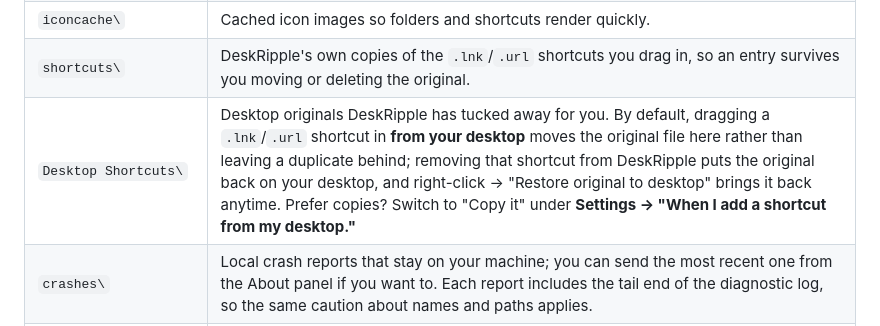
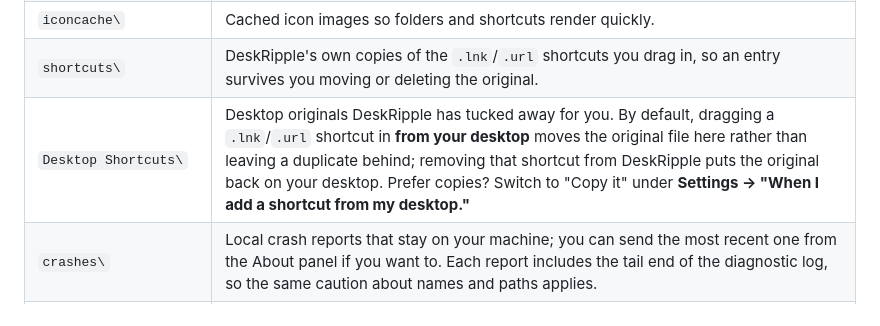
Before and after one commit to DeskRipple/deskripple, a Markdown page: PRIVACY.md, the part around the change. GitHub-like rendering.

```diff
--- a/PRIVACY.md
+++ b/PRIVACY.md
@@ -25,7 +25,7 @@ All of DeskRipple's data lives in a single folder on your machine:
 | `logs\` | Local diagnostic logs that help troubleshoot problems. Because they record what the app did, they can include your folder and shortcut names and full file paths (which may contain your Windows username). They stay on your machine unless you choose to send one to us. |
 | `iconcache\` | Cached icon images so folders and shortcuts render quickly. |
 | `shortcuts\` | DeskRipple's own copies of the `.lnk`/`.url` shortcuts you drag in, so an entry survives you moving or deleting the original. |
-| `Desktop Shortcuts\` | Desktop originals DeskRipple has tucked away for you. By default, dragging a `.lnk`/`.url` shortcut in **from your desktop** moves the original file here rather than leaving a duplicate behind; removing that shortcut from DeskRipple puts the original back on your desktop, and right-click → "Restore original to desktop" brings it back anytime. Prefer copies? Switch to "Copy it" under **Settings → "When I add a shortcut from my desktop."** |
+| `Desktop Shortcuts\` | Desktop originals DeskRipple has tucked away for you. By default, dragging a `.lnk`/`.url` shortcut in **from your desktop** moves the original file here rather than leaving a duplicate behind; removing that shortcut from DeskRipple puts the original back on your desktop. Prefer copies? Switch to "Copy it" under **Settings → "When I add a shortcut from my desktop."** |
 | `crashes\` | Local crash reports that stay on your machine; you can send the most recent one from the About panel if you want to. Each report includes the tail end of the diagnostic log, so the same caution about names and paths applies. |
 | `telemetry\` | Created **only if you turn on usage diagnostics**: a random install id and any daily summaries not yet sent. Deleted when you turn diagnostics off. |
 
```
Also changed, not shown: BETA-FAQ.md (+2 -3 lines).
